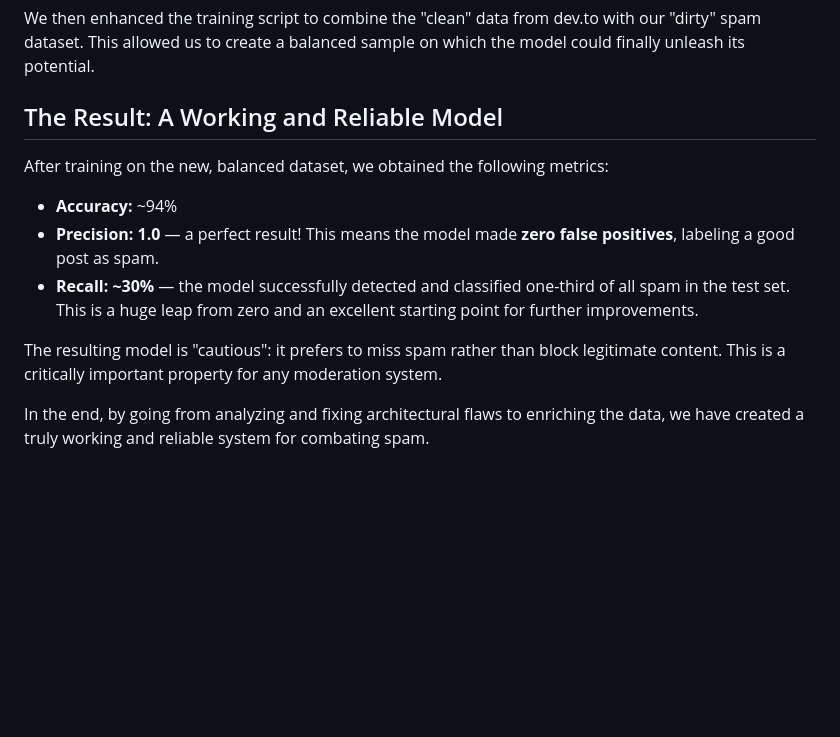
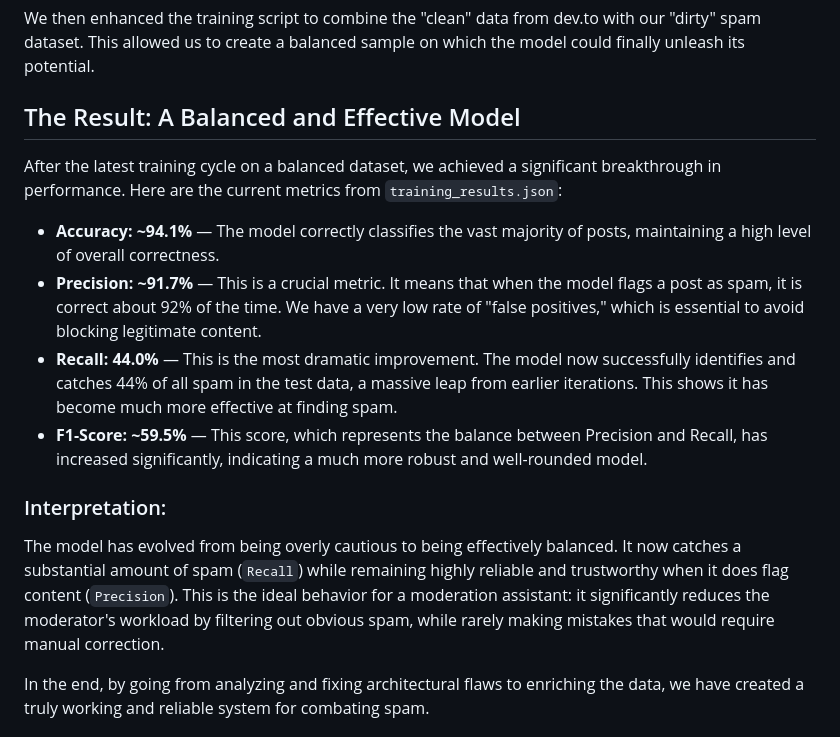
Before and after one commit to premananda108/redis8-spam-guard, a Markdown page: article_improved_logic.md, the part around the change. Drawn GitHub-style; blank space fills up the shorter version.

Commit message:
edit text

```diff
--- a/article_improved_logic.md
+++ b/article_improved_logic.md
@@ -58,15 +58,18 @@ We generated a `spam_dataset.json` file containing 50 diverse examples of blatan
 
 We then enhanced the training script to combine the "clean" data from dev.to with our "dirty" spam dataset. This allowed us to create a balanced sample on which the model could finally unleash its potential.
 
-## The Result: A Working and Reliable Model
+## The Result: A Balanced and Effective Model
 
-After training on the new, balanced dataset, we obtained the following metrics:
+After the latest training cycle on a balanced dataset, we achieved a significant breakthrough in performance. Here are the current metrics from `training_results.json`:
 
--   **Accuracy:** ~94%
--   **Precision:** **1.0** — a perfect result! This means the model made **zero false positives**, labeling a good post as spam.
--   **Recall:** **~30%** — the model successfully detected and classified one-third of all spam in the test set. This is a huge leap from zero and an excellent starting point for further improvements.
+-   **Accuracy:** **~94.1%** — The model correctly classifies the vast majority of posts, maintaining a high level of overall correctness.
+-   **Precision:** **~91.7%** — This is a crucial metric. It means that when the model flags a post as spam, it is correct about 92% of the time. We have a very low rate of "false positives," which is essential to avoid blocking legitimate content.
+-   **Recall:** **44.0%** — This is the most dramatic improvement. The model now successfully identifies and catches 44% of all spam in the test data, a massive leap from earlier iterations. This shows it has become much more effective at finding spam.
+-   **F1-Score:** **~59.5%** — This score, which represents the balance between Precision and Recall, has increased significantly, indicating a much more robust and well-rounded model.
 
-The resulting model is "cautious": it prefers to miss spam rather than block legitimate content. This is a critically important property for any moderation system.
+### Interpretation:
+
+The model has evolved from being overly cautious to being effectively balanced. It now catches a substantial amount of spam (`Recall`) while remaining highly reliable and trustworthy when it does flag content (`Precision`). This is the ideal behavior for a moderation assistant: it significantly reduces the moderator's workload by filtering out obvious spam, while rarely making mistakes that would require manual correction.
 
 In the end, by going from analyzing and fixing architectural flaws to enriching the data, we have created a truly working and reliable system for combating spam.
 
```
